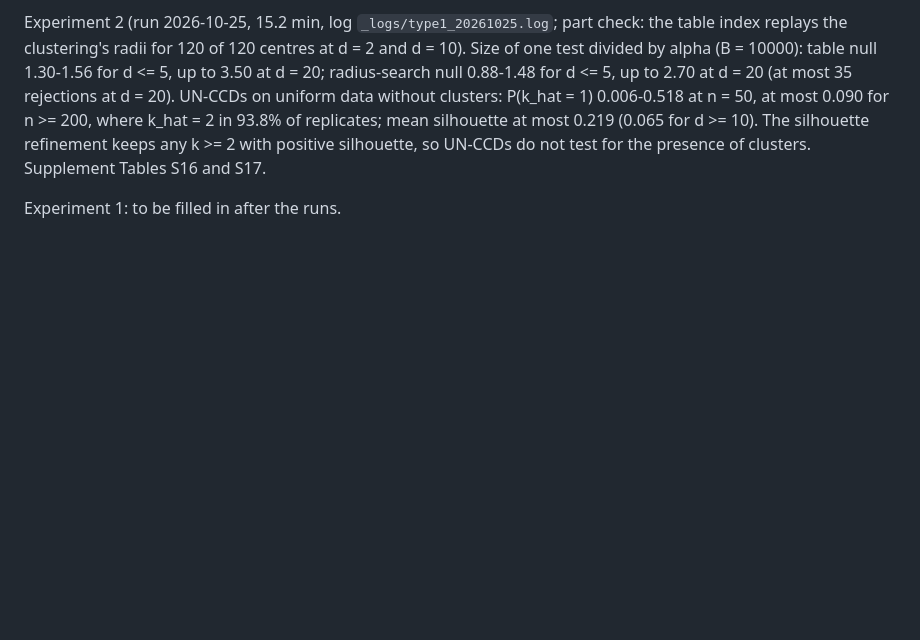
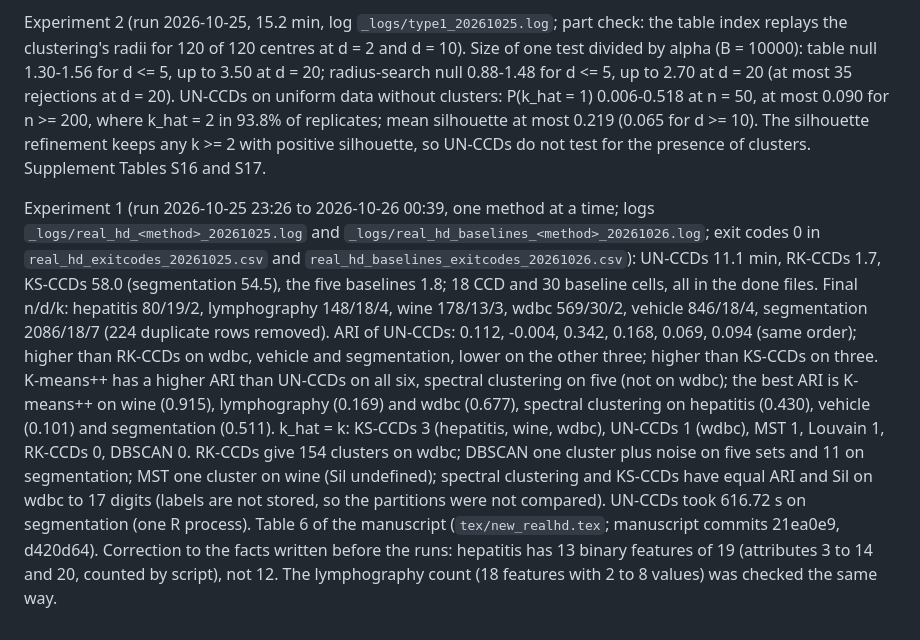
Before and after one commit to Rui-Shi/Cluster-Catch-Digraphs-for-Clustering-and-Outlier-Detection, a Markdown page: revision_experiments/tr3/NEW_EXPERIMENTS_PROTOCOL.md, the part around the change. GitHub-like rendering; blank space fills up the shorter version.

Commit message:
Protocol: outcome of experiment 1 (real data with d >= 13)
Scope: revision_experiments/tr3/NEW_EXPERIMENTS_PROTOCOL.md, section Outcome: run times
and exit codes, final n/d/k, the ARI comparisons, k_hat = k counts and the notable cells
of experiment 1; a correction to the facts written before the runs (hepatitis has 13
binary features of 19, not 12). The text written before the runs is unchanged.

Reason: the protocol records each experiment's outcome after its run.

Verification: values from real_hd.csv, real_hd_baselines.csv, the exit-code files and
the summary of 36_new_tables.R (_logs/new_tables_20261026.log); the comparisons and
counts recomputed from the CSVs by a separate script; minutes computed from the
exit-code files; the binary and coded counts by script from the data files.

```diff
--- a/revision_experiments/tr3/NEW_EXPERIMENTS_PROTOCOL.md
+++ b/revision_experiments/tr3/NEW_EXPERIMENTS_PROTOCOL.md
@@ -80,4 +80,23 @@ d = 20). UN-CCDs on uniform data without clusters: P(k_hat = 1) 0.006-0.518 at n
 (0.065 for d >= 10). The silhouette refinement keeps any k >= 2 with positive silhouette, so
 UN-CCDs do not test for the presence of clusters. Supplement Tables S16 and S17.
 
-Experiment 1: to be filled in after the runs.
+Experiment 1 (run 2026-10-25 23:26 to 2026-10-26 00:39, one method at a time; logs
+`_logs/real_hd_<method>_20261025.log` and `_logs/real_hd_baselines_<method>_20261026.log`;
+exit codes 0 in `real_hd_exitcodes_20261025.csv` and `real_hd_baselines_exitcodes_20261026.csv`):
+UN-CCDs 11.1 min, RK-CCDs 1.7, KS-CCDs 58.0 (segmentation 54.5), the five baselines 1.8; 18 CCD
+and 30 baseline cells, all in the done files. Final n/d/k: hepatitis 80/19/2, lymphography
+148/18/4, wine 178/13/3, wdbc 569/30/2, vehicle 846/18/4, segmentation 2086/18/7 (224 duplicate
+rows removed). ARI of UN-CCDs: 0.112, -0.004, 0.342, 0.168, 0.069, 0.094 (same order); higher than
+RK-CCDs on wdbc, vehicle and segmentation, lower on the other three; higher than KS-CCDs on three.
+K-means++ has a higher ARI than UN-CCDs on all six, spectral clustering on five (not on wdbc); the
+best ARI is K-means++ on wine (0.915), lymphography (0.169) and wdbc (0.677), spectral clustering
+on hepatitis (0.430), vehicle (0.101) and segmentation (0.511). k_hat = k: KS-CCDs 3 (hepatitis,
+wine, wdbc), UN-CCDs 1 (wdbc), MST 1, Louvain 1, RK-CCDs 0, DBSCAN 0. RK-CCDs give 154 clusters on
+wdbc; DBSCAN one cluster plus noise on five sets and 11 on segmentation; MST one cluster on wine
+(Sil undefined); spectral clustering and KS-CCDs have equal ARI and Sil on wdbc to 17 digits
+(labels are not stored, so the partitions were not compared). UN-CCDs took 616.72 s on
+segmentation (one R process). Table 6 of the manuscript (`tex/new_realhd.tex`; manuscript
+commits 21ea0e9, d420d64).
+Correction to the facts written before the runs: hepatitis has 13 binary features of 19
+(attributes 3 to 14 and 20, counted by script), not 12. The lymphography count (18 features with 2
+to 8 values) was checked the same way.
```
